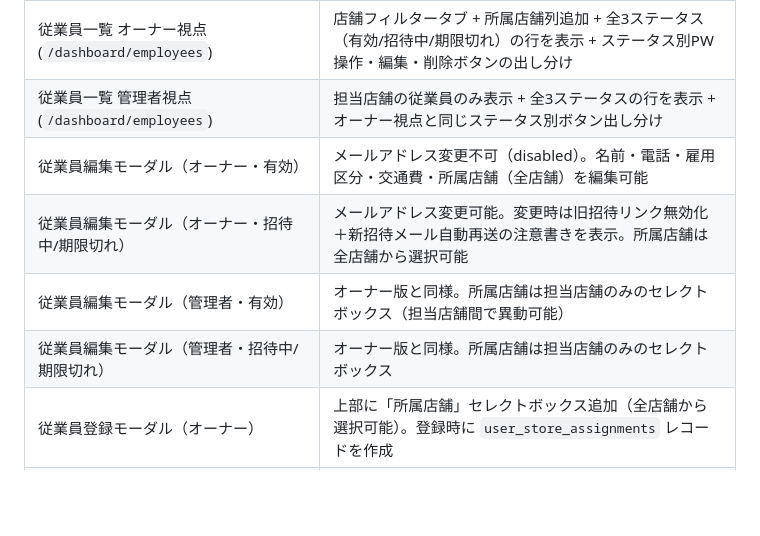
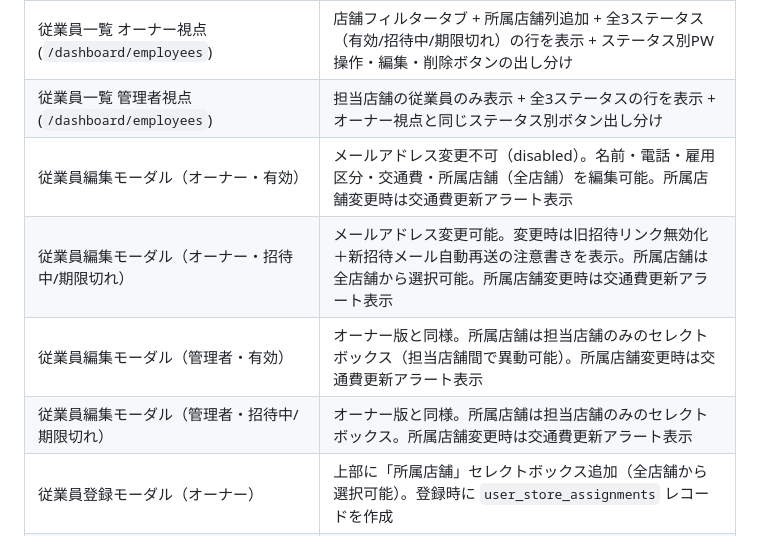
Before and after one commit to suguru789987/rakmy-owner-registration-mock, a Markdown page: requirements.md, the part around the change. GitHub-like rendering; blank space fills up the shorter version.

Commit message:
v1.5: §8.2全編集モーダルに交通費更新アラートの記述を追加
Co-Authored-By: Claude Opus 4.6 (1M context) <noreply@anthropic.com>

```diff
--- a/requirements.md
+++ b/requirements.md
@@ -937,10 +937,10 @@ app/
 | 店舗情報 (`/dashboard/stores`) | 既存画面の延長（変更少）。操作列に「QR」「編集」「削除」ボタン |
 | 従業員一覧 オーナー視点 (`/dashboard/employees`) | 店舗フィルタータブ + 所属店舗列追加 + 全3ステータス（有効/招待中/期限切れ）の行を表示 + ステータス別PW操作・編集・削除ボタンの出し分け |
 | 従業員一覧 管理者視点 (`/dashboard/employees`) | 担当店舗の従業員のみ表示 + 全3ステータスの行を表示 + オーナー視点と同じステータス別ボタン出し分け |
-| 従業員編集モーダル（オーナー・有効） | メールアドレス変更不可（disabled）。名前・電話・雇用区分・交通費・所属店舗（全店舗）を編集可能 |
-| 従業員編集モーダル（オーナー・招待中/期限切れ） | メールアドレス変更可能。変更時は旧招待リンク無効化＋新招待メール自動再送の注意書きを表示。所属店舗は全店舗から選択可能 |
-| 従業員編集モーダル（管理者・有効） | オーナー版と同様。所属店舗は担当店舗のみのセレクトボックス（担当店舗間で異動可能） |
-| 従業員編集モーダル（管理者・招待中/期限切れ） | オーナー版と同様。所属店舗は担当店舗のみのセレクトボックス |
+| 従業員編集モーダル（オーナー・有効） | メールアドレス変更不可（disabled）。名前・電話・雇用区分・交通費・所属店舗（全店舗）を編集可能。所属店舗変更時は交通費更新アラート表示 |
+| 従業員編集モーダル（オーナー・招待中/期限切れ） | メールアドレス変更可能。変更時は旧招待リンク無効化＋新招待メール自動再送の注意書きを表示。所属店舗は全店舗から選択可能。所属店舗変更時は交通費更新アラート表示 |
+| 従業員編集モーダル（管理者・有効） | オーナー版と同様。所属店舗は担当店舗のみのセレクトボックス（担当店舗間で異動可能）。所属店舗変更時は交通費更新アラート表示 |
+| 従業員編集モーダル（管理者・招待中/期限切れ） | オーナー版と同様。所属店舗は担当店舗のみのセレクトボックス。所属店舗変更時は交通費更新アラート表示 |
 | 従業員登録モーダル（オーナー） | 上部に「所属店舗」セレクトボックス追加（全店舗から選択可能）。登録時に `user_store_assignments` レコードを作成 |
 | 従業員登録モーダル（管理者） | 担当店舗が1つの場合は初期選択済み＋disabled、複数の場合は担当店舗のみに絞ったセレクトボックス。登録時に `user_store_assignments` レコードを作成 |
 | 管理者一覧 (`/dashboard/administrators`) | 一覧テーブル + 「管理者を登録」ボタン（直接登録、初期PW設定）+ 編集・削除ボタン（テキストボタン）。**PW操作列なし**（管理者は自分でPW再設定可能）。削除時は確認ダイアログ表示 |
```
